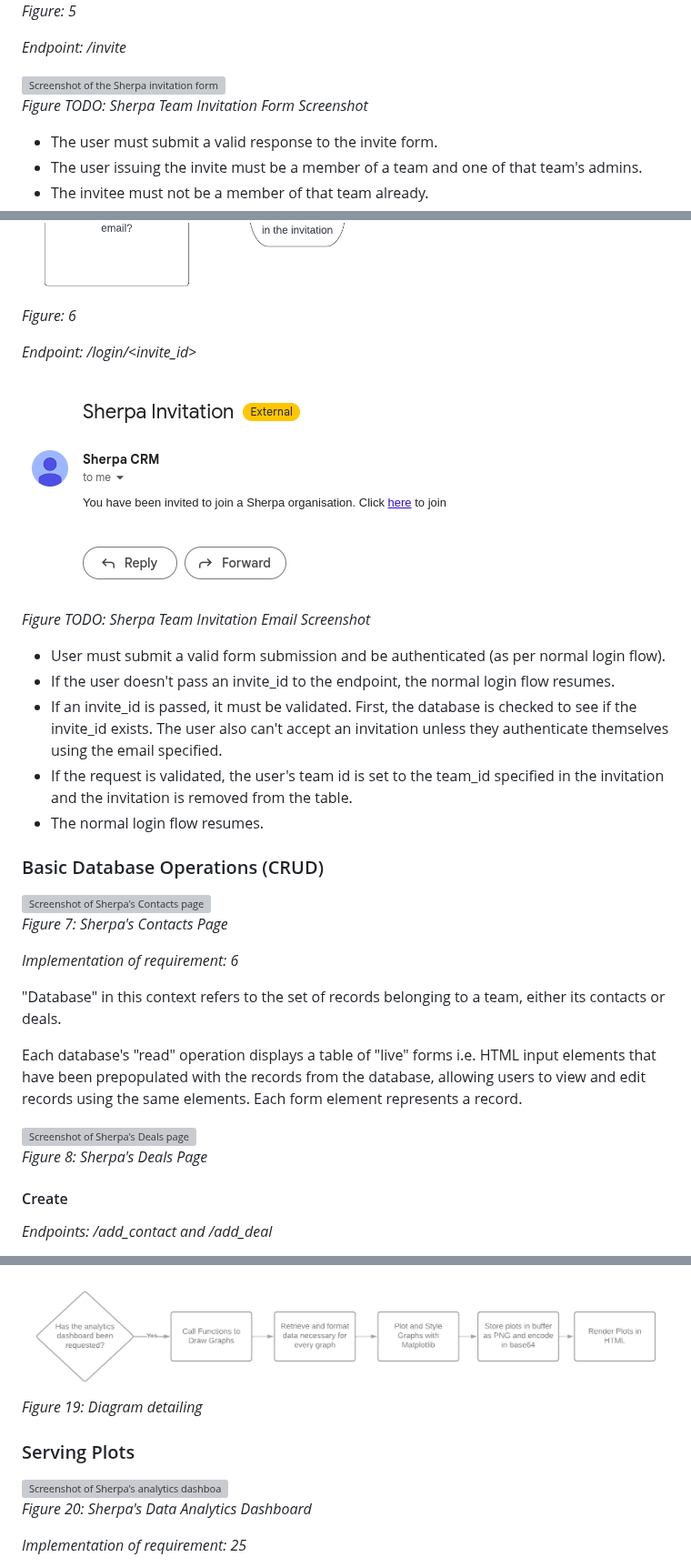
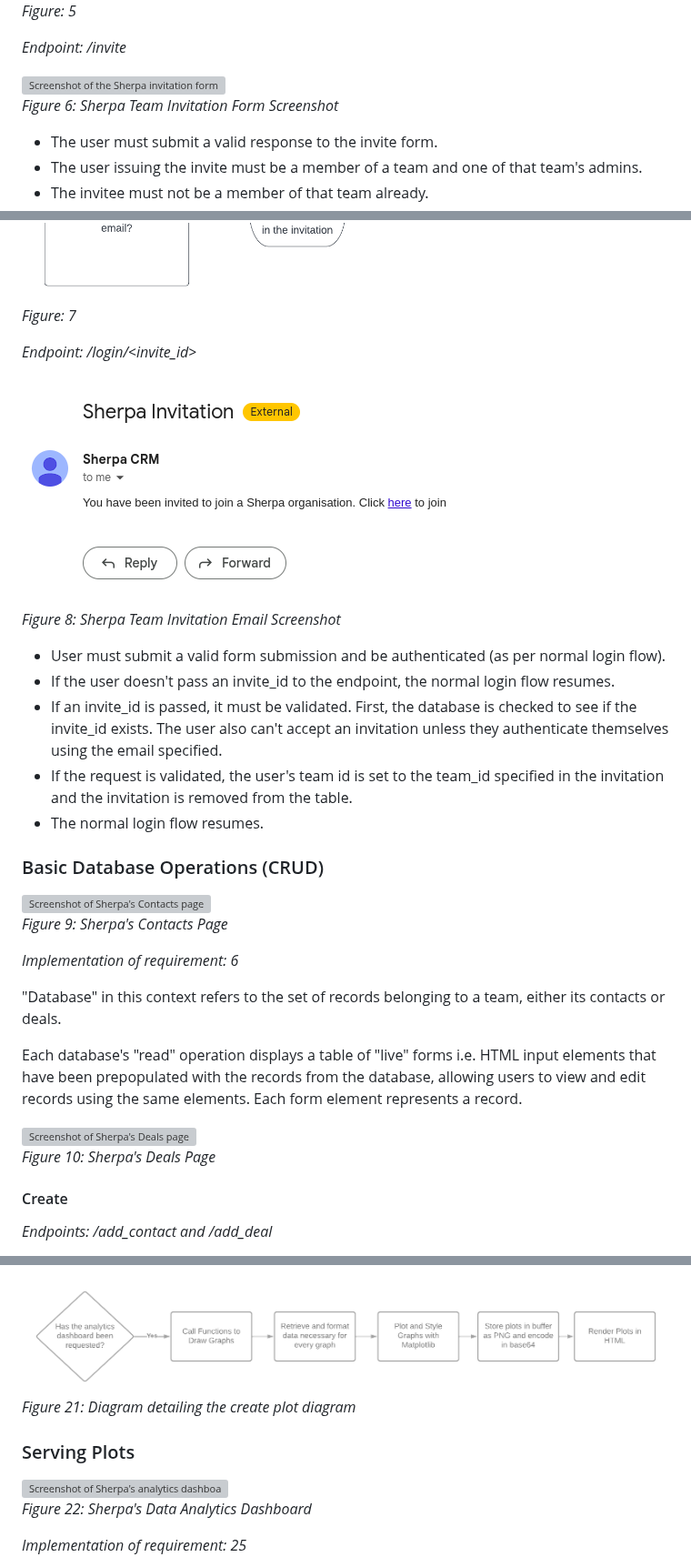
Before and after one commit to mattmallencode/crm, a Markdown page: README.md, 3 parts joined by grey strips. Shown at 91% size. Rendered like a GitHub page; grey boxes are pictures that could not be loaded.

Commit message:
commiting corrected figures

```diff
--- a/README.md
+++ b/README.md
@@ -891,7 +891,7 @@ The following flow chart details the process flow for inviting another user to a
 *Endpoint: /invite*
 
 ![Screenshot of the Sherpa invitation form](https://raw.githubusercontent.com/mattmallencode/crm/main/report_images/Invite_Form.png)
-<br>*Figure TODO: Sherpa Team Invitation Form Screenshot*
+<br>*Figure 6: Sherpa Team Invitation Form Screenshot*
 
 - The user must submit a valid response to the invite form.
 - The user issuing the invite must be a member of a team and one of that team's admins.
@@ -903,12 +903,12 @@ The following flow chart details the process flow for inviting another user to a
 The following flow chart details the process flow for accepting a Sherpa invitation. It is a modified version of the login flow: see Figure 2.
 
 ![Flow chart detailing the team invitation acceptance process flow.](https://raw.githubusercontent.com/mattmallencode/crm/main/report_images/Invite%20Accept.png)
-<br>*Figure: 6*
+<br>*Figure: 7*
 
 *Endpoint: /login/<invite_id>*
 
 ![Screenshot of a Sherpa team invitation email](https://raw.githubusercontent.com/mattmallencode/crm/main/report_images/Sherpa_Invite.png)
-<br>*Figure TODO: Sherpa Team Invitation Email Screenshot*
+<br>*Figure 8: Sherpa Team Invitation Email Screenshot*
 
 - User must submit a valid form submission and be authenticated (as per normal login flow).
 - If the user doesn't pass an invite_id to the endpoint, the normal login flow resumes.
@@ -918,7 +918,7 @@ The following flow chart details the process flow for accepting a Sherpa invitat
 
 ### Basic Database Operations (CRUD)
 ![Screenshot of Sherpa's Contacts page](https://raw.githubusercontent.com/mattmallencode/crm/main/report_images/Contacts_Screenshot.png)
-<br>*Figure 7: Sherpa's Contacts Page*
+<br>*Figure 9: Sherpa's Contacts Page*
 
 *Implementation of requirement: 6*
 
@@ -927,7 +927,7 @@ The following flow chart details the process flow for accepting a Sherpa invitat
 Each database's "read" operation displays a table of "live" forms i.e. HTML input elements that have been prepopulated with the records from the database, allowing users to view and edit records using the same elements. Each form element represents a record.
 
 ![Screenshot of Sherpa's Deals page](https://raw.githubusercontent.com/mattmallencode/crm/main/report_images/Deals_Screenshot.png)
-<br>*Figure 8: Sherpa's Deals Page*
+<br>*Figure 10: Sherpa's Deals Page*
 
 
 
@@ -1180,10 +1180,10 @@ When a user sets the stage of a deal to "closed won", they must specify the clos
 The following chart details the process of creating the plots for the analytics dashboard.
 
 ![Diagram the process of create a plot diagram](https://raw.githubusercontent.com/mattmallencode/crm/main/report_images/plots.png)
-<br>*Figure 19: Diagram detailing*
+<br>*Figure 21: Diagram detailing the create plot diagram*
 ### Serving Plots
 ![Screenshot of Sherpa's analytics dashboard](https://raw.githubusercontent.com/mattmallencode/crm/main/report_images/Analysis.png)
-<br>*Figure 20: Sherpa's Data Analytics Dashboard*
+<br>*Figure 22: Sherpa's Data Analytics Dashboard*
 
 *Implementation of requirement: 25*
 
```
Also changed, not shown: other parts of README.md (+10 -10 lines).
